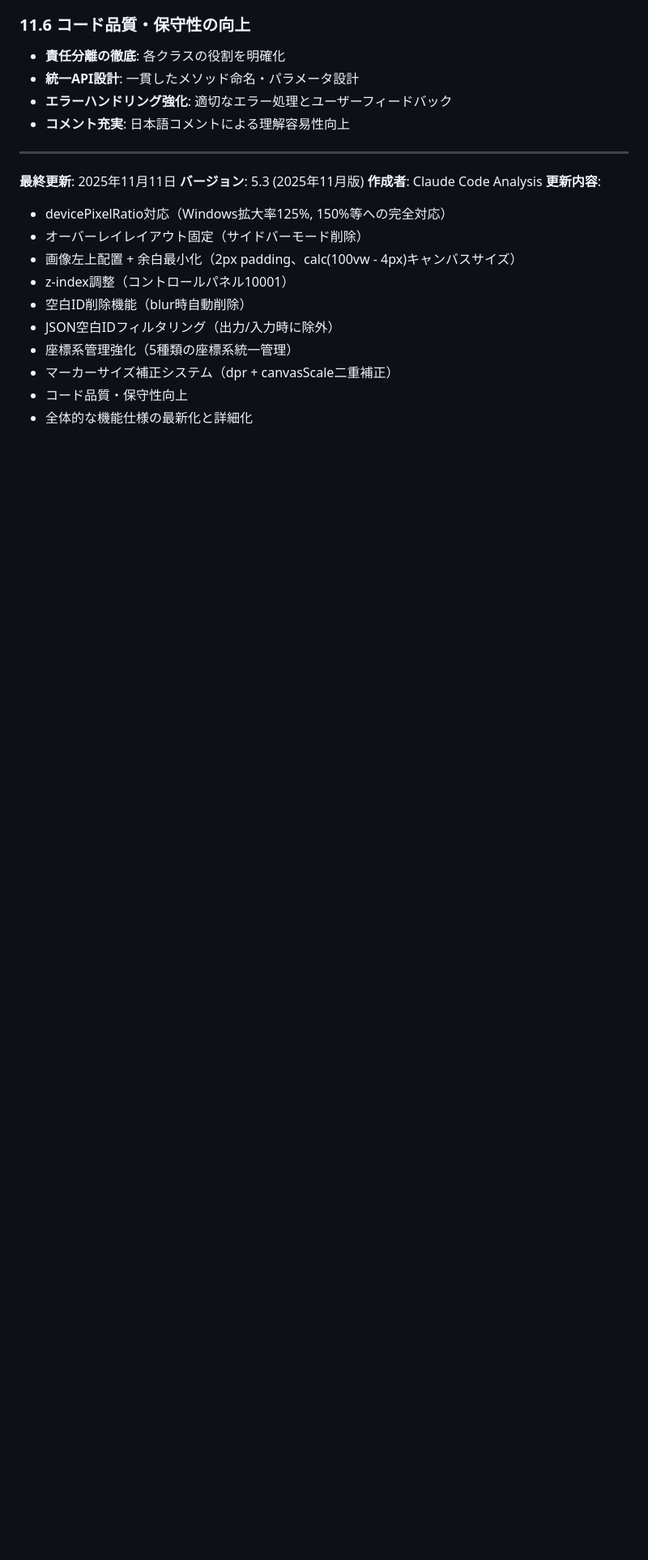
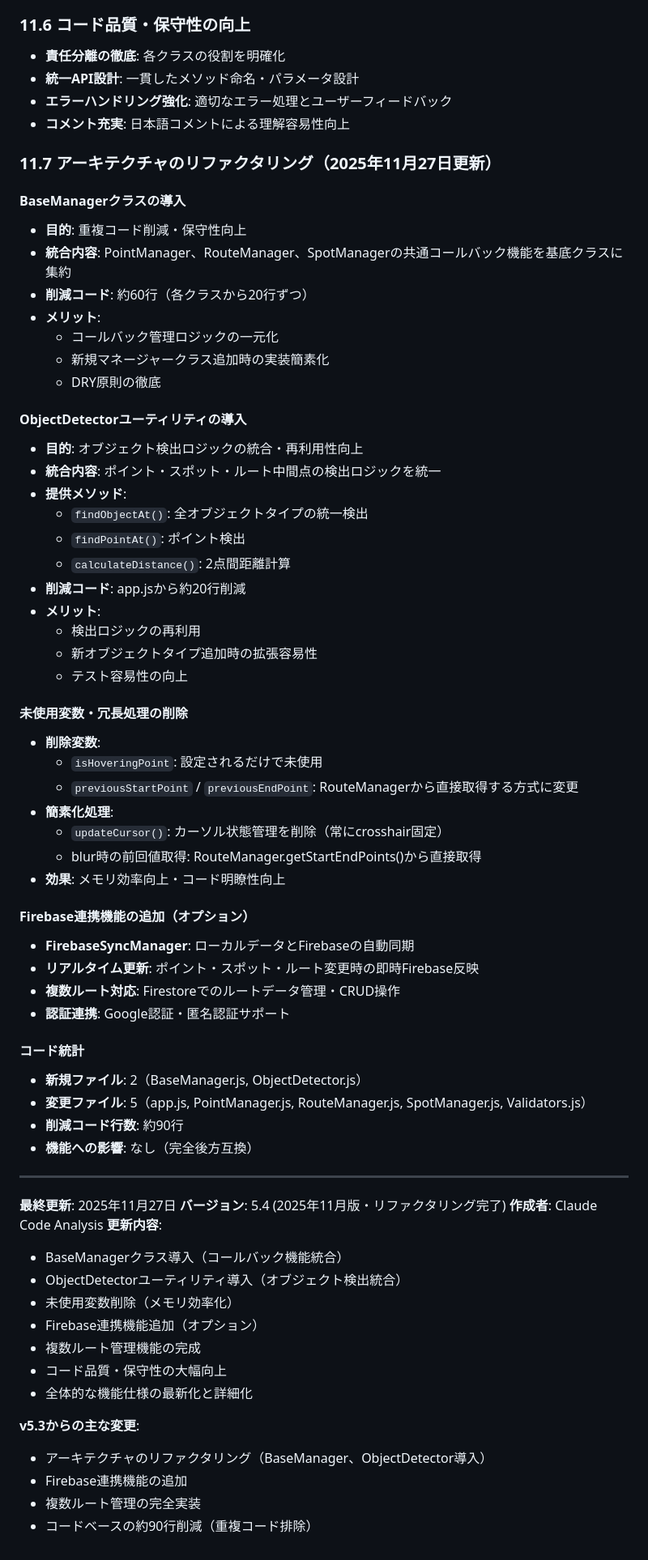
Before and after one commit to sato4app/PointMarker, a Markdown page: docs/funcspec-202511.md, the part around one of its changes. Shown at 81% size. Drawn GitHub-style; blank space fills up the shorter version.

```diff
--- a/docs/funcspec-202511.md
+++ b/docs/funcspec-202511.md
@@ -705,19 +727,66 @@ PointMarker/
 - **エラーハンドリング強化**: 適切なエラー処理とユーザーフィードバック
 - **コメント充実**: 日本語コメントによる理解容易性向上
 
+### 11.7 アーキテクチャのリファクタリング（2025年11月27日更新）
+#### BaseManagerクラスの導入
+- **目的**: 重複コード削減・保守性向上
+- **統合内容**: PointManager、RouteManager、SpotManagerの共通コールバック機能を基底クラスに集約
+- **削減コード**: 約60行（各クラスから20行ずつ）
+- **メリット**:
+  - コールバック管理ロジックの一元化
+  - 新規マネージャークラス追加時の実装簡素化
+  - DRY原則の徹底
+
+#### ObjectDetectorユーティリティの導入
+- **目的**: オブジェクト検出ロジックの統合・再利用性向上
+- **統合内容**: ポイント・スポット・ルート中間点の検出ロジックを統一
+- **提供メソッド**:
+  - `findObjectAt()`: 全オブジェクトタイプの統一検出
+  - `findPointAt()`: ポイント検出
+  - `calculateDistance()`: 2点間距離計算
+- **削減コード**: app.jsから約20行削減
+- **メリット**:
+  - 検出ロジックの再利用
+  - 新オブジェクトタイプ追加時の拡張容易性
+  - テスト容易性の向上
+
+#### 未使用変数・冗長処理の削除
+- **削除変数**:
+  - `isHoveringPoint`: 設定されるだけで未使用
+  - `previousStartPoint` / `previousEndPoint`: RouteManagerから直接取得する方式に変更
+- **簡素化処理**:
+  - `updateCursor()`: カーソル状態管理を削除（常にcrosshair固定）
+  - blur時の前回値取得: RouteManager.getStartEndPoints()から直接取得
+- **効果**: メモリ効率向上・コード明瞭性向上
+
+#### Firebase連携機能の追加（オプション）
+- **FirebaseSyncManager**: ローカルデータとFirebaseの自動同期
+- **リアルタイム更新**: ポイント・スポット・ルート変更時の即時Firebase反映
+- **複数ルート対応**: Firestoreでのルートデータ管理・CRUD操作
+- **認証連携**: Google認証・匿名認証サポート
+
+#### コード統計
+- **新規ファイル**: 2（BaseManager.js, ObjectDetector.js）
+- **変更ファイル**: 5（app.js, PointManager.js, RouteManager.js, SpotManager.js, Validators.js）
+- **削減コード行数**: 約90行
+- **機能への影響**: なし（完全後方互換）
+
 ---
 
-**最終更新**: 2025年11月11日
-**バージョン**: 5.3 (2025年11月版)
+**最終更新**: 2025年11月27日
+**バージョン**: 5.4 (2025年11月版・リファクタリング完了)
 **作成者**: Claude Code Analysis
 **更新内容**:
-- devicePixelRatio対応（Windows拡大率125%, 150%等への完全対応）
-- オーバーレイレイアウト固定（サイドバーモード削除）
-- 画像左上配置 + 余白最小化（2px padding、calc(100vw - 4px)キャンバスサイズ）
-- z-index調整（コントロールパネル10001）
-- 空白ID削除機能（blur時自動削除）
-- JSON空白IDフィルタリング（出力/入力時に除外）
-- 座標系管理強化（5種類の座標系統一管理）
-- マーカーサイズ補正システム（dpr + canvasScale二重補正）
-- コード品質・保守性向上
+- BaseManagerクラス導入（コールバック機能統合）
+- ObjectDetectorユーティリティ導入（オブジェクト検出統合）
+- 未使用変数削除（メモリ効率化）
+- Firebase連携機能追加（オプション）
+- 複数ルート管理機能の完成
+- コード品質・保守性の大幅向上
 - 全体的な機能仕様の最新化と詳細化
+
+**v5.3からの主な変更**:
+- アーキテクチャのリファクタリング（BaseManager、ObjectDetector導入）
+- Firebase連携機能の追加
+- 複数ルート管理の完全実装
+- コードベースの約90行削減（重複コード排除）
```
Also changed, not shown: other parts of docs/funcspec-202511.md (+35 -13 lines), docs/UsersGuide-202511.md (+10 -4 lines), docs/marker-attributes.md (added, +7 -0 lines).
